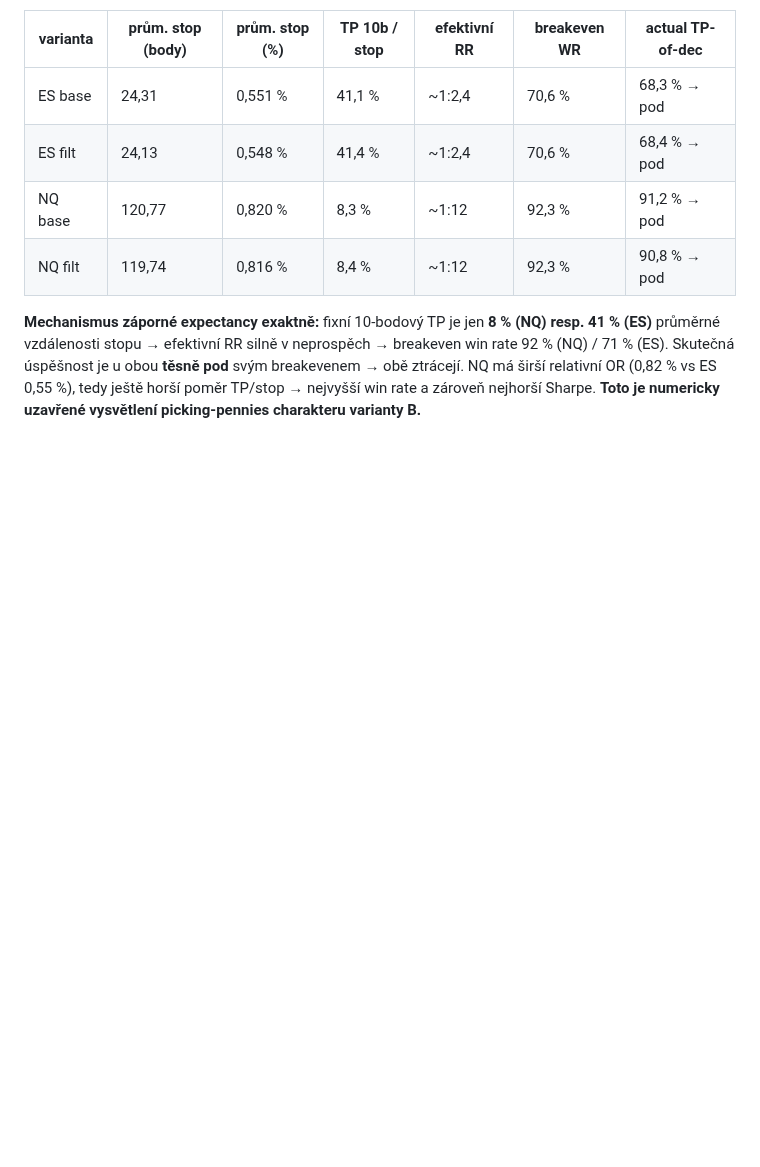
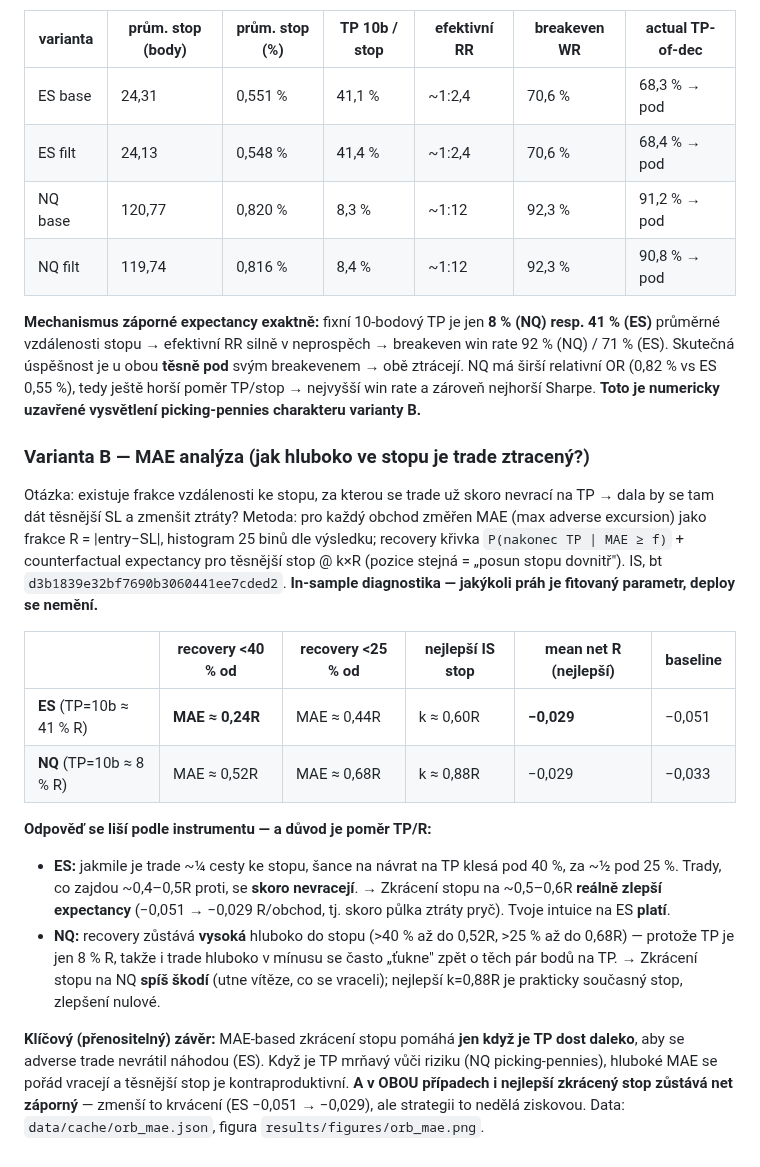
Before and after one commit to strongchicken04/Strong-Chicken-Journal, a Markdown page: PLAYBOOK_orb.md, the part around the change. GitHub-like rendering; blank space fills up the shorter version.

Commit message:
Project 4 (ORB) variant B: MAE analysis of stop tightening
Recovery curve P(TP|MAE>=f) + tighter-stop counterfactual expectancy.
Answer is instrument-dependent via TP/R ratio: ES (TP~41% of R) trades
that go ~0.4-0.5R adverse rarely recover, so tightening to ~0.6R improves
expectancy (-0.051 -> -0.029 R); NQ (TP~8% of R) recovers even deep in,
so tightening hurts. Both remain net-negative even at best stop -- cuts
losses, doesn't cure. IS diagnostic only, deploy unchanged. Figure + data.

Co-Authored-By: Claude Fable 5 <noreply@anthropic.com>
Claude-Session: https://claude.ai/code/session_013r7ovPSZArf9XucUhV1eXv

```diff
--- a/PLAYBOOK_orb.md
+++ b/PLAYBOOK_orb.md
@@ -133,3 +133,18 @@ Stop = opačná strana 30-min OR; průměr přes všechny obchody (bt `71be46272
 | NQ filt | 119,74 | 0,816 % | 8,4 % | ~1:12 | 92,3 % | 90,8 % → pod |
 
 **Mechanismus záporné expectancy exaktně:** fixní 10-bodový TP je jen **8 % (NQ) resp. 41 % (ES)** průměrné vzdálenosti stopu → efektivní RR silně v neprospěch → breakeven win rate 92 % (NQ) / 71 % (ES). Skutečná úspěšnost je u obou **těsně pod** svým breakevenem → obě ztrácejí. NQ má širší relativní OR (0,82 % vs ES 0,55 %), tedy ještě horší poměr TP/stop → nejvyšší win rate a zároveň nejhorší Sharpe. **Toto je numericky uzavřené vysvětlení picking-pennies charakteru varianty B.**
+
+### Varianta B — MAE analýza (jak hluboko ve stopu je trade ztracený?)
+
+Otázka: existuje frakce vzdálenosti ke stopu, za kterou se trade už skoro nevrací na TP → dala by se tam dát těsnější SL a zmenšit ztráty? Metoda: pro každý obchod změřen MAE (max adverse excursion) jako frakce R = |entry−SL|, histogram 25 binů dle výsledku; recovery křivka `P(nakonec TP | MAE ≥ f)` + counterfactual expectancy pro těsnější stop @ k×R (pozice stejná = „posun stopu dovnitř"). IS, bt `d3b1839e32bf7690b3060441ee7cded2`. **In-sample diagnostika — jakýkoli práh je fitovaný parametr, deploy se nemění.**
+
+| | recovery <40 % od | recovery <25 % od | nejlepší IS stop | mean net R (nejlepší) | baseline |
+|---|---|---|---|---|---|
+| **ES** (TP=10b ≈ 41 % R) | **MAE ≈ 0,24R** | MAE ≈ 0,44R | k ≈ 0,60R | **−0,029** | −0,051 |
+| **NQ** (TP=10b ≈ 8 % R) | MAE ≈ 0,52R | MAE ≈ 0,68R | k ≈ 0,88R | −0,029 | −0,033 |
+
+**Odpověď se liší podle instrumentu — a důvod je poměr TP/R:**
+- **ES:** jakmile je trade ~¼ cesty ke stopu, šance na návrat na TP klesá pod 40 %, za ~½ pod 25 %. Trady, co zajdou ~0,4–0,5R proti, se **skoro nevracejí**. → Zkrácení stopu na ~0,5–0,6R **reálně zlepší expectancy** (−0,051 → −0,029 R/obchod, tj. skoro půlka ztráty pryč). Tvoje intuice na ES **platí**.
+- **NQ:** recovery zůstává **vysoká** hluboko do stopu (>40 % až do 0,52R, >25 % až do 0,68R) — protože TP je jen 8 % R, takže i trade hluboko v mínusu se často „ťukne" zpět o těch pár bodů na TP. → Zkrácení stopu na NQ **spíš škodí** (utne vítěze, co se vraceli); nejlepší k=0,88R je prakticky současný stop, zlepšení nulové.
+
+**Klíčový (přenositelný) závěr:** MAE-based zkrácení stopu pomáhá **jen když je TP dost daleko**, aby se adverse trade nevrátil náhodou (ES). Když je TP mrňavý vůči riziku (NQ picking-pennies), hluboké MAE se pořád vracejí a těsnější stop je kontraproduktivní. **A v OBOU případech i nejlepší zkrácený stop zůstává net záporný** — zmenší to krvácení (ES −0,051 → −0,029), ale strategii to nedělá ziskovou. Data: `data/cache/orb_mae.json`, figura `results/figures/orb_mae.png`.
```
Also changed, not shown: results/figures/orb_mae.png (added), 1 other file.
